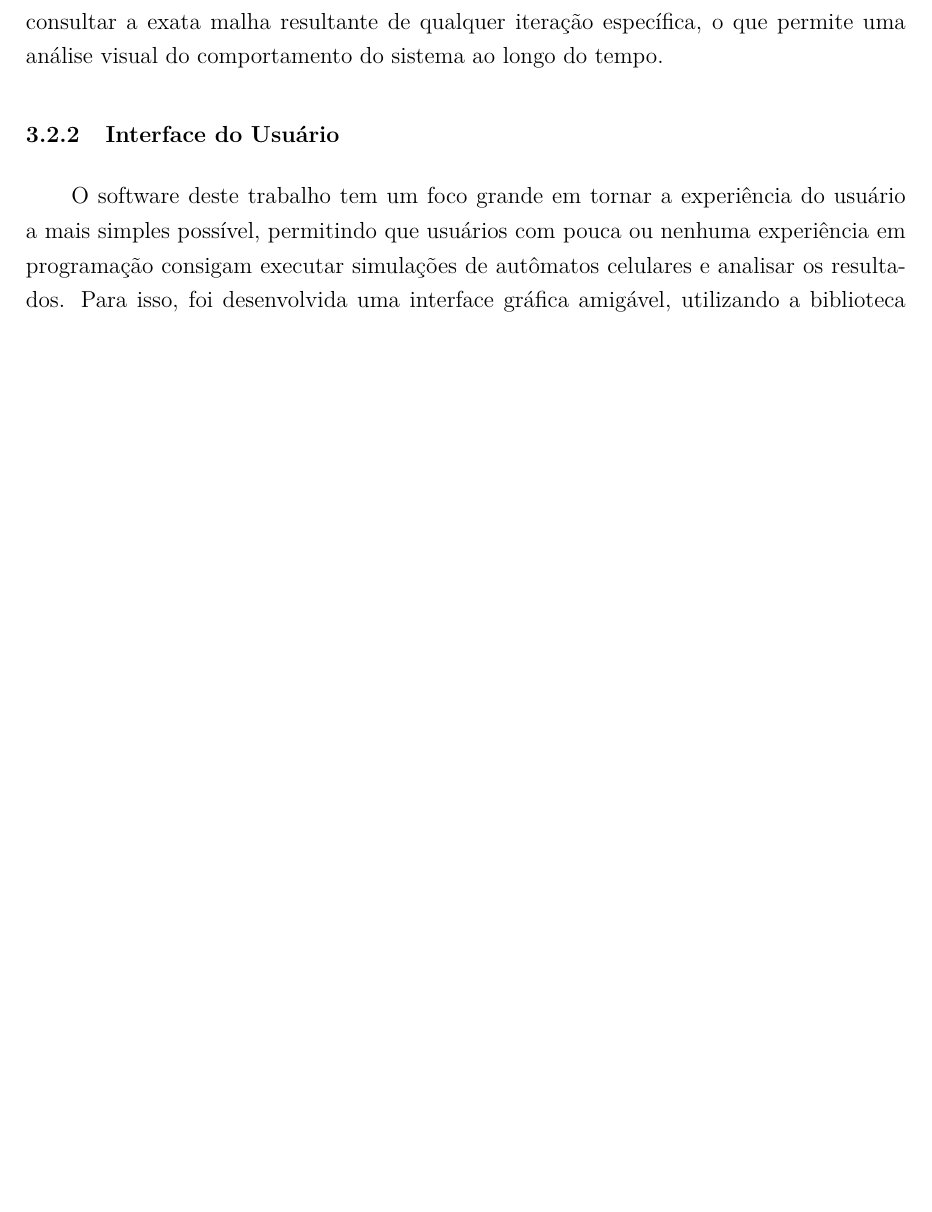
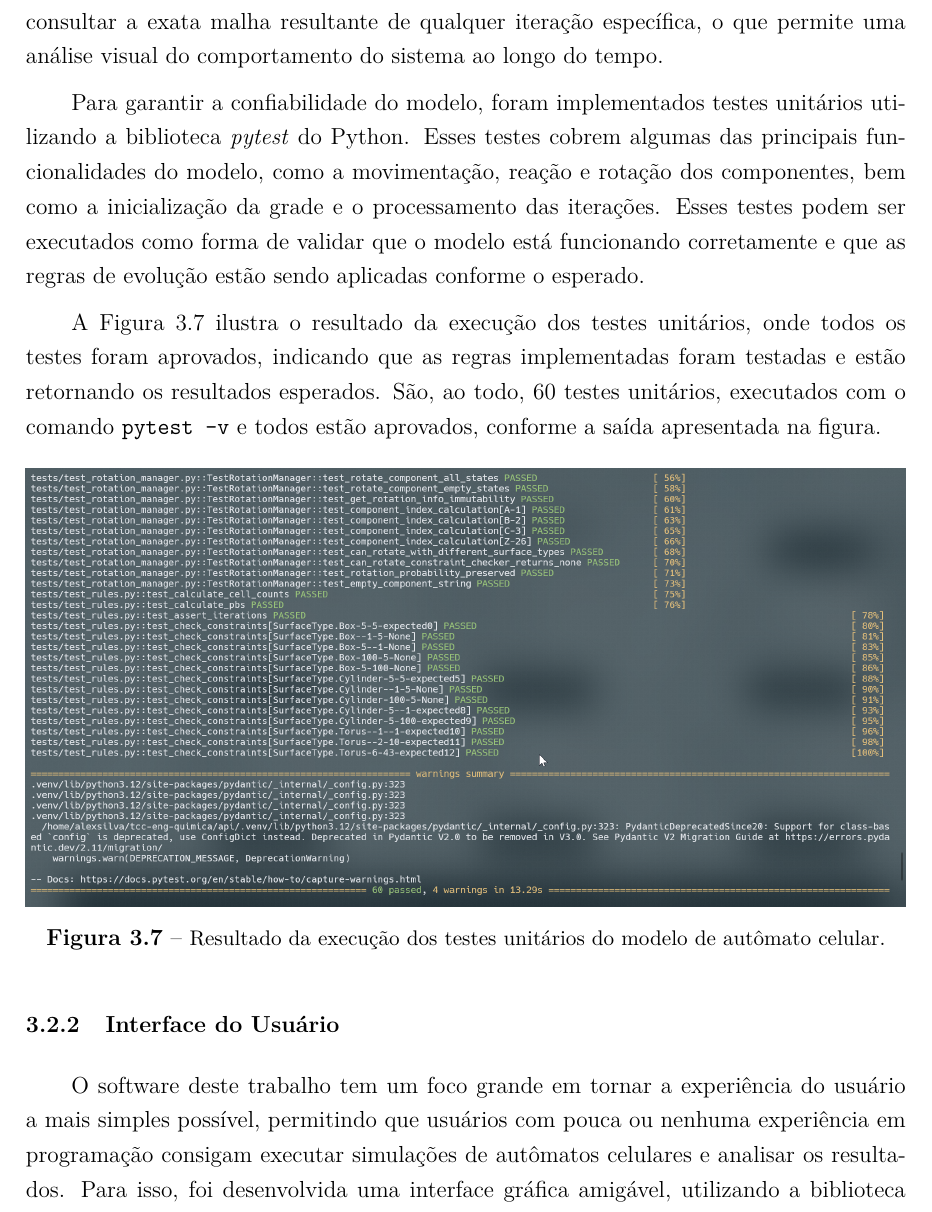
Before and after one commit to Alexms95/tcc-eng-quimica-doc, a LaTeX document (main.tex): part of page 54 of 96 before the commit and part of page 54 of 97 after it, cut so that both start at the same text, the shorter picture padded with empty space. Compiled offline with pdfLaTeX.

Commit message:
Update Itens_a_comentar.md for clarity; add unit test results in main.tex and include unit test image

```diff
--- a/main.tex
+++ b/main.tex
@@ -871,6 +871,16 @@ Durante cada iteração, a malha é percorrida célula por célula, seguindo a o
 
 Depois de toda essa análise, o programa passa para a próxima célula caso haja alguma célula não processada na grade e repete o fluxo de aplicação das regras até que todas as células da grade tenham sido processadas. Nesse ponto, uma iteração na malha é concluída e o resultado é salvo em memória. Caso o número de iterações definido pelo usuário ainda não tenha sido atingido, uma nova iteração se inicia a partir da malha gerada pela iteração anterior, limpando apenas as informações de células onde houve movimentação ou reação, por exemplo. Quando todas as iterações são concluídas, a simulação é finalizada e os resultados são salvos no banco de dados para posterior consulta e análise. Vale ressaltar que o estado de cada malha após todas as iterações é salvo, isto é, o usuário é capaz de consultar a exata malha resultante de qualquer iteração específica, o que permite uma análise visual do comportamento do sistema ao longo do tempo.
 
+Para garantir a confiabilidade do modelo, foram implementados testes unitários utilizando a biblioteca \textit{pytest} do Python. Esses testes cobrem algumas das principais funcionalidades do modelo, como a movimentação, reação e rotação dos componentes, bem como a inicialização da grade e o processamento das iterações. Esses testes podem ser executados como forma de validar que o modelo está funcionando corretamente e que as regras de evolução estão sendo aplicadas conforme o esperado.
+
+A Figura \ref{fig:unit_tests} ilustra o resultado da execução dos testes unitários, onde todos os testes foram aprovados, indicando que as regras implementadas foram testadas e estão retornando os resultados esperados. São, ao todo, 60 testes unitários, executados com o comando \texttt{pytest -v} e todos estão aprovados, conforme a saída apresentada na figura.
+
+\begin{figure}[H]
+    \centering
+    \includegraphics[width=1\textwidth]{img/unit_test.png}
+    \caption{\small Resultado da execução dos testes unitários do modelo de autômato celular.}
+    \label{fig:unit_tests}
+\end{figure}
 
 \subsection{Interface do Usuário}
 
```
Also changed, not shown: Itens_a_comentar.md (+3 -3 lines), img/unit_test.png (added), 1 other file.
